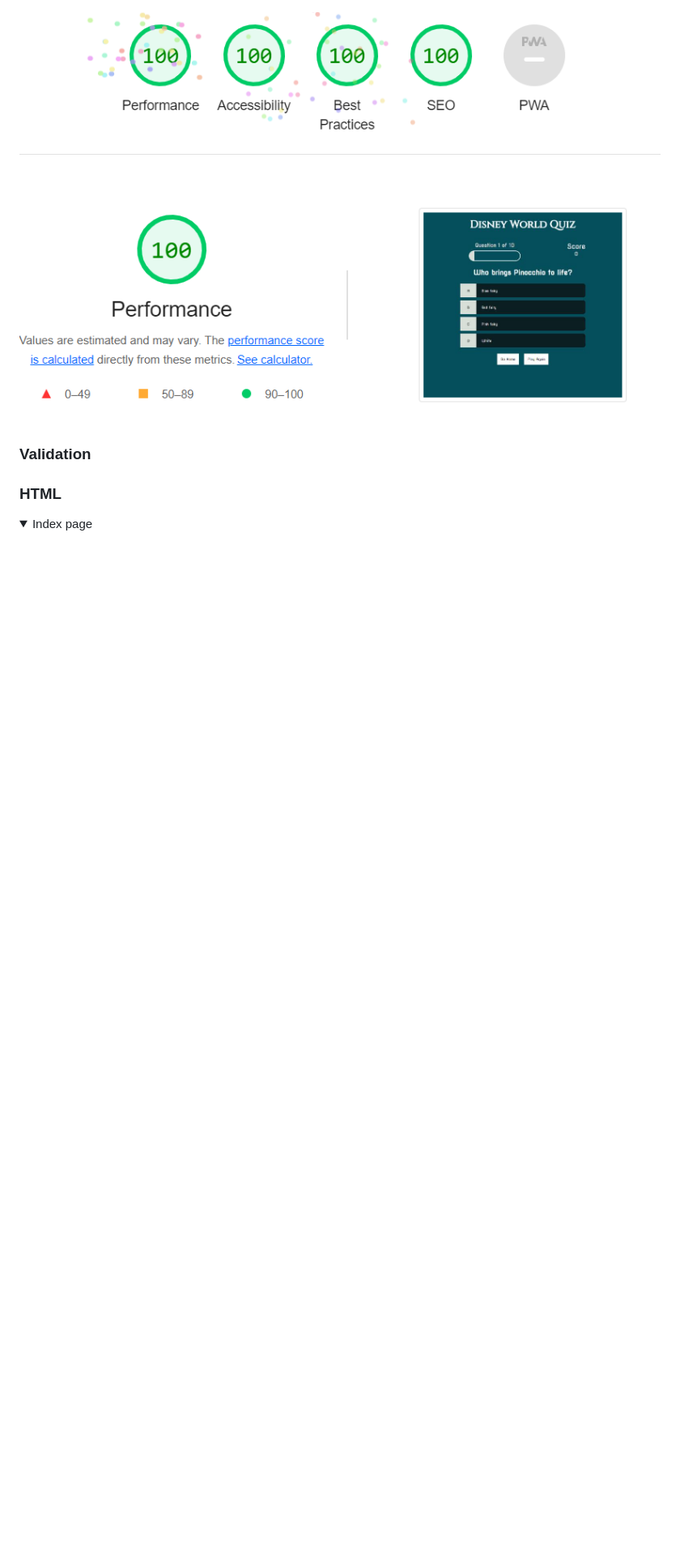
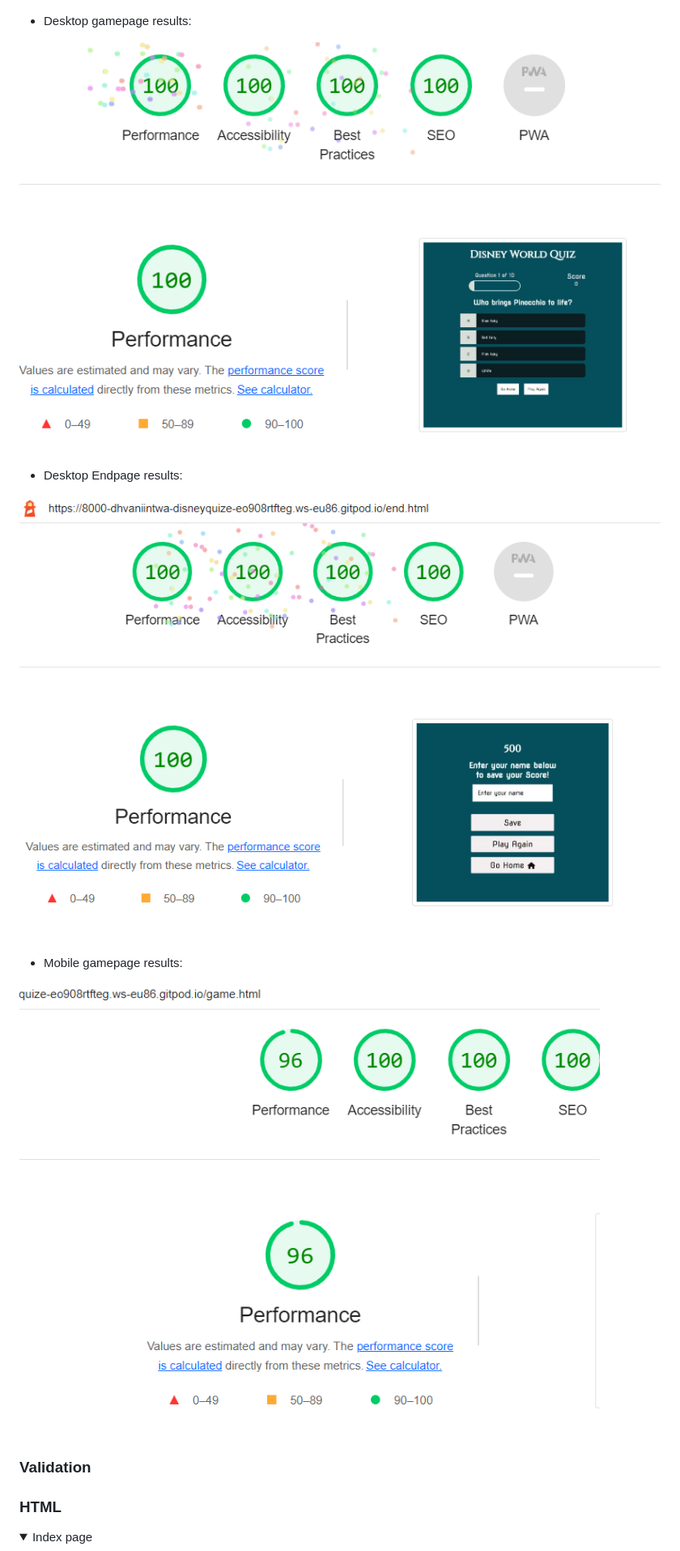
Before and after one commit to Dhvani-intwala/Disney-Quiz, a Markdown page: README.md, the part around the change printed below. Shown: that part at 81% size. Rendered like a GitHub page; pictures changed too: assets/readme-img/endpage-lighthouse-performance.png (added), assets/readme-img/moblie-lighthouse-gamepage1.png (added); folded sections open; blank space fills up the shorter version.

Commit message:
add a jshint and lighthouse validation screenshoo

```diff
--- a/README.md
+++ b/README.md
@@ -191,8 +199,16 @@ Testing was performed across a range of devices, including:
 ![screenshoot of start page lighthouse performance](/assets/readme-img/lighthouse-performance.png)
 
-![screenshoot of quiz page lighthouse performance](/assets/readme-img/game-lighthouse-performance.png)
+- Desktop gamepage results:
 
+![screenshoot of game page lighthouse performance](/assets/readme-img/game-lighthouse-performance.png)
 
+- Desktop Endpage results:
+
+![screenshoot of end page lighthouse performance](/assets/readme-img/endpage-lighthouse-performance.png)
+
+- Mobile gamepage results:
+
+![screenshoot of game page lighthouse performance moblie](/assets/readme-img/moblie-lighthouse-gamepage1.png)
 
 ### **Validation**
 ### **HTML**
```
Also changed, not shown: other parts of README.md (+14 -0 lines), assets/readme-img/jshint.png (added), 1 other file.
